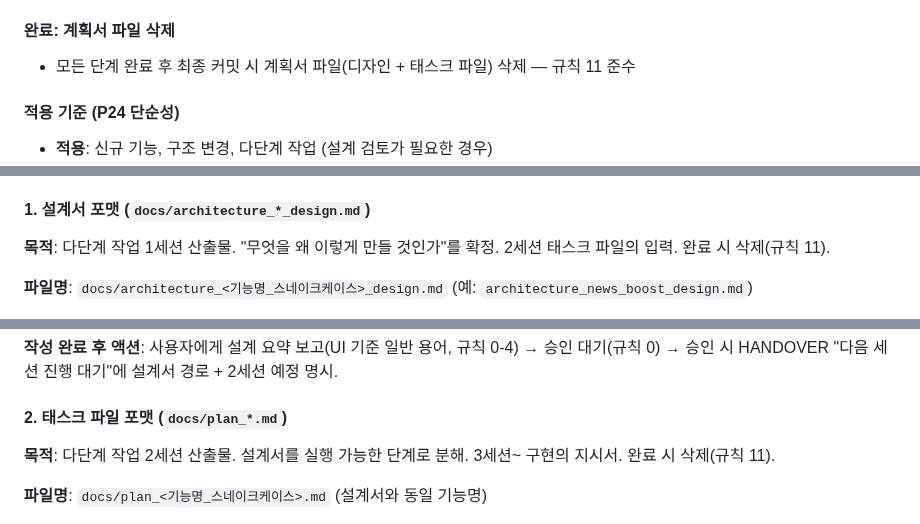
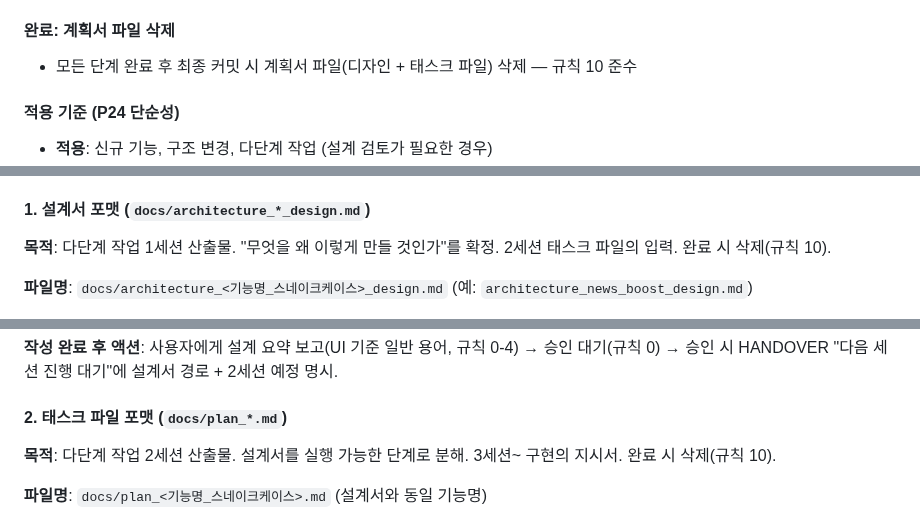
Before and after one commit to sungjk0706/SectorFlow, a Markdown page: AGENTS.md, 3 parts joined by grey strips. Rendered like a GitHub page.

```diff
--- a/AGENTS.md
+++ b/AGENTS.md
@@ -319,7 +319,7 @@ SectorFlow is a local real-time stock auto-trading web app for one person.
 5. 다음 단계는 다음 세션에서 HANDOVER.md 기반 이어서 진행 (규칙 0-1, Context Management Rules 6)
 
 #### 완료: 계획서 파일 삭제
-- 모든 단계 완료 후 최종 커밋 시 계획서 파일(디자인 + 태스크 파일) 삭제 — 규칙 11 준수
+- 모든 단계 완료 후 최종 커밋 시 계획서 파일(디자인 + 태스크 파일) 삭제 — 규칙 10 준수
 
 #### 적용 기준 (P24 단순성)
 - **적용**: 신규 기능, 구조 변경, 다단계 작업 (설계 검토가 필요한 경우)
@@ -337,7 +337,7 @@ SectorFlow is a local real-time stock auto-trading web app for one person.
 
 #### 1. 설계서 포맷 (`docs/architecture_*_design.md`)
 
-**목적**: 다단계 작업 1세션 산출물. "무엇을 왜 이렇게 만들 것인가"를 확정. 2세션 태스크 파일의 입력. 완료 시 삭제(규칙 11).
+**목적**: 다단계 작업 1세션 산출물. "무엇을 왜 이렇게 만들 것인가"를 확정. 2세션 태스크 파일의 입력. 완료 시 삭제(규칙 10).
 
 **파일명**: `docs/architecture_<기능명_스네이크케이스>_design.md` (예: `architecture_news_boost_design.md`)
 
@@ -359,7 +359,7 @@ SectorFlow is a local real-time stock auto-trading web app for one person.
 
 #### 2. 태스크 파일 포맷 (`docs/plan_*.md`)
 
-**목적**: 다단계 작업 2세션 산출물. 설계서를 실행 가능한 단계로 분해. 3세션~ 구현의 지시서. 완료 시 삭제(규칙 11).
+**목적**: 다단계 작업 2세션 산출물. 설계서를 실행 가능한 단계로 분해. 3세션~ 구현의 지시서. 완료 시 삭제(규칙 10).
 
 **파일명**: `docs/plan_<기능명_스네이크케이스>.md` (설계서와 동일 기능명)
 
```
Also changed, not shown: other parts of AGENTS.md (+22 -15 lines), 1 other file.
